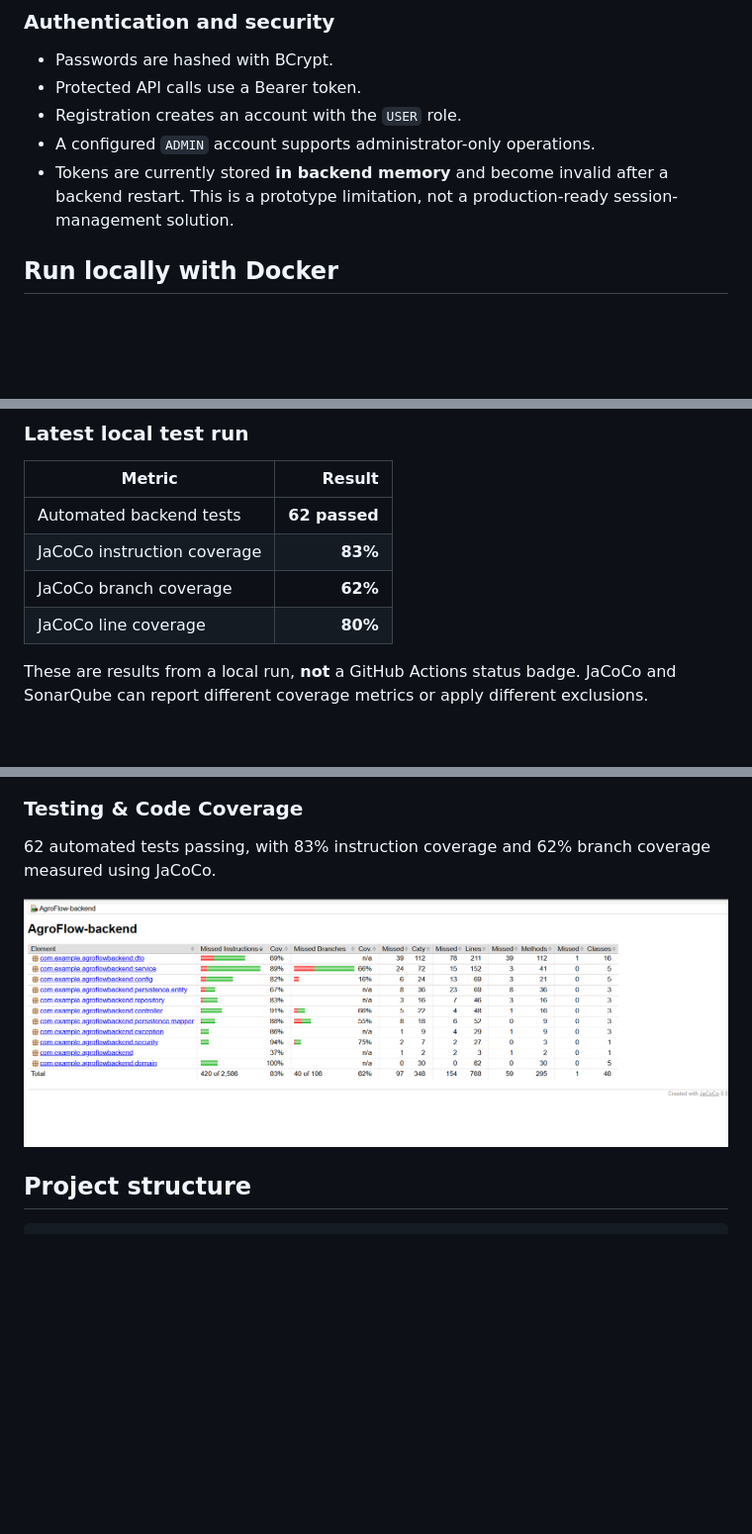
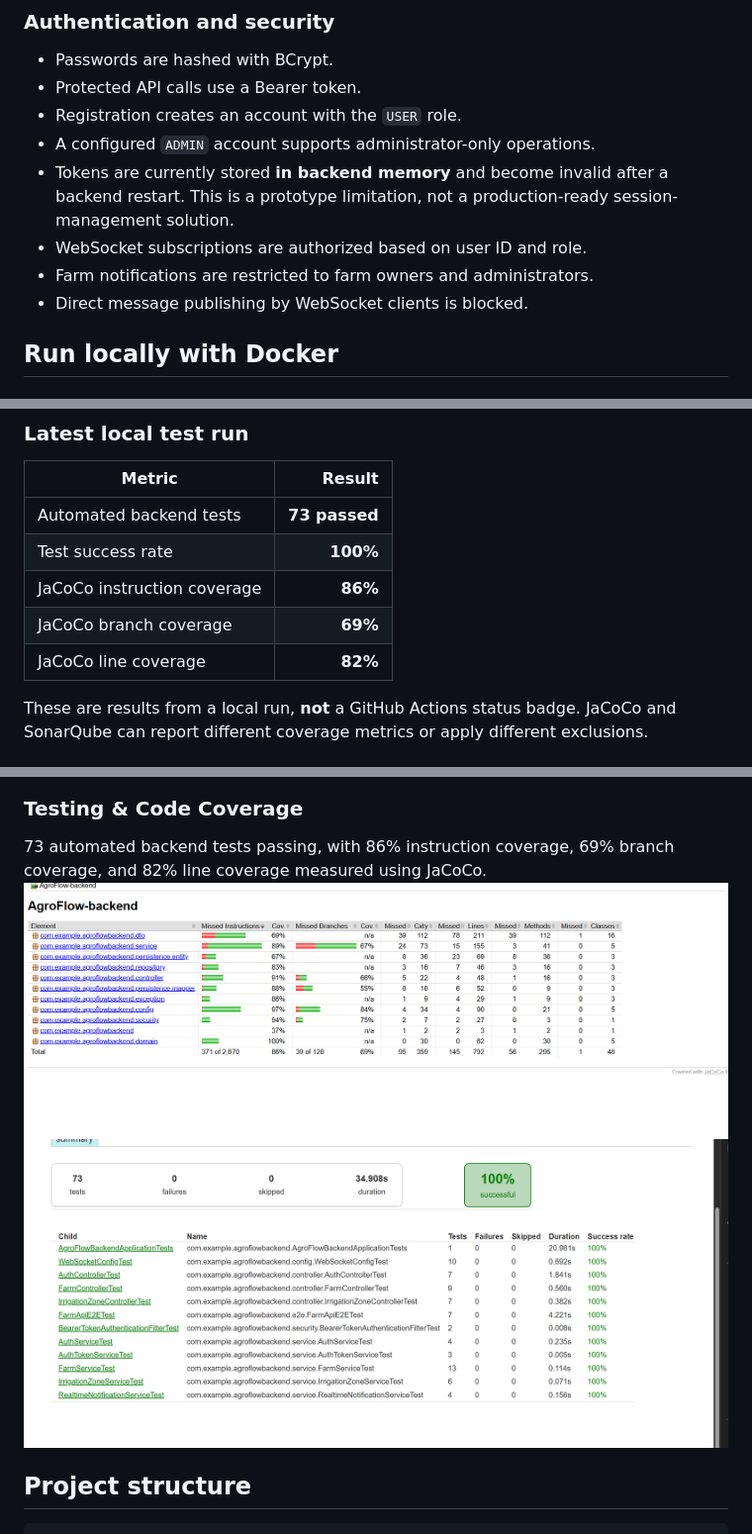
Before and after one commit to Ianisul123/AgroFlow, a Markdown page: README.md, 3 parts joined by grey strips. Shown at 99% size. Drawn GitHub-style; pictures changed too: docs/screenshots/jacoco-report.png, docs/screenshots/test-results.png (added); blank space fills up the shorter version.

Commit message:
fix: secure WebSocket notifications and add authorization tests

```diff
--- a/README.md
+++ b/README.md
@@ -56,7 +56,11 @@ Controllers handle HTTP and DTO validation. Services implement application opera
 - Registration creates an account with the `USER` role.
 - A configured `ADMIN` account supports administrator-only operations.
 - Tokens are currently stored **in backend memory** and become invalid after a backend restart. This is a prototype limitation, not a production-ready session-management solution.
-
+- WebSocket subscriptions are authorized based on user ID
+  and role.
+- Farm notifications are restricted to farm owners and
+  administrators.
+- Direct message publishing by WebSocket clients is blocked.
 ## Run locally with Docker
 
 ### Requirements
@@ -113,10 +117,11 @@ Generated reports:
 
 | Metric | Result |
 | --- | ---: |
-| Automated backend tests | **62 passed** |
-| JaCoCo instruction coverage | **83%** |
-| JaCoCo branch coverage | **62%** |
-| JaCoCo line coverage | **80%** |
+| Automated backend tests | **73 passed** |
+| Test success rate | **100%** |
+| JaCoCo instruction coverage | **86%** |
+| JaCoCo branch coverage | **69%** |
+| JaCoCo line coverage | **82%** |
 
 These are results from a local run, **not** a GitHub Actions status badge. JaCoCo and SonarQube can report different coverage metrics or apply different exclusions.
 
@@ -158,9 +163,11 @@ Farm information, irrigation zones, crop types and moisture thresholds.
 
 ### Testing & Code Coverage
 
-62 automated tests passing, with 83% instruction coverage and 62% branch coverage measured using JaCoCo.
-
+73 automated backend tests passing, with 86% instruction
+coverage, 69% branch coverage, and 82% line coverage
+measured using JaCoCo.
 ![JaCoCo Report](docs/screenshots/jacoco-report.png)
+![Automated Test Results](docs/screenshots/test-results.png)
 
 ## Project structure
 
```
Also changed, not shown: other parts of README.md (+4 -2 lines), AgroFlow-backend/docs/ux-analysis.md (+11 -3 lines), 6 other files.
